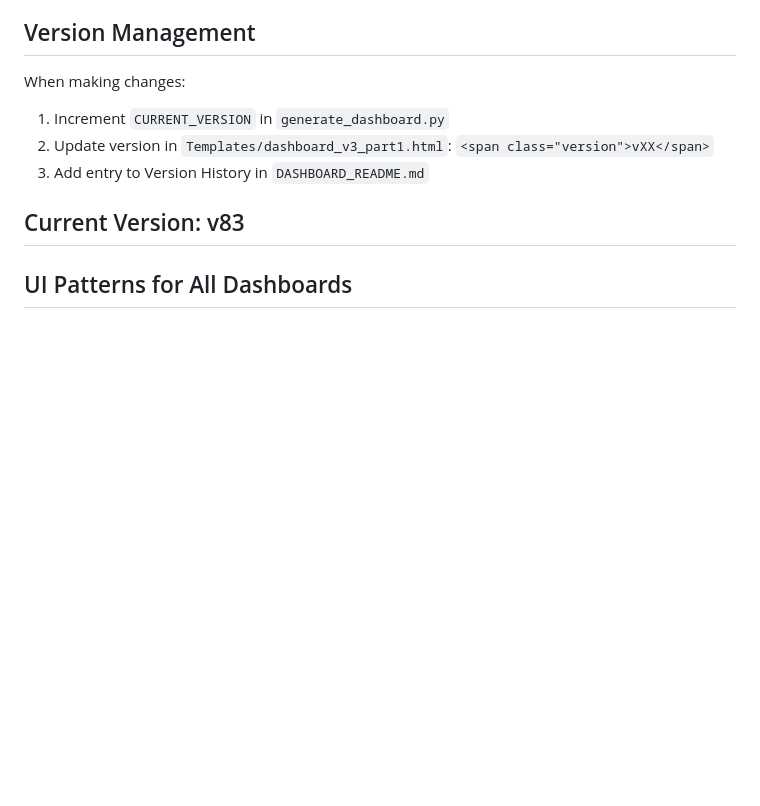
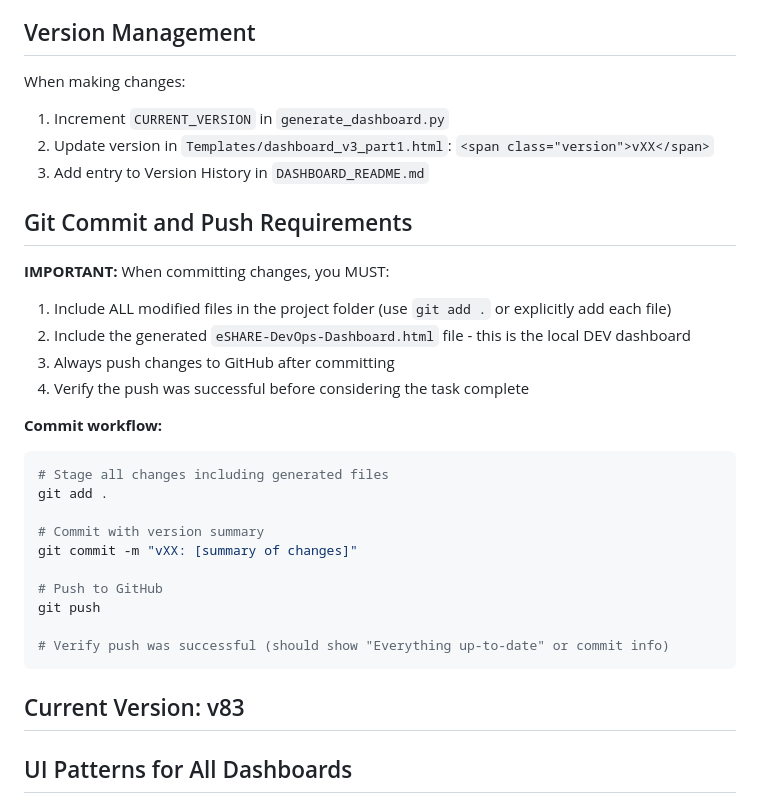
Before and after one commit to athemelis/eSHARE-DevOps-Dashboard, a Markdown page: CLAUDE.md, the part around the change. Drawn GitHub-style; blank space fills up the shorter version.

Commit message:
v83: Add git commit/push requirements to CLAUDE.md
Added "Git Commit and Push Requirements" section documenting:
- Always include ALL modified files (git add .)
- Include generated eSHARE-DevOps-Dashboard.html
- Always push to GitHub after committing
- Verify push was successful

🤖 Generated with [Claude Code](https://claude.com/claude-code)

Co-Authored-By: Claude Opus 4.5 <noreply@anthropic.com>

````diff
--- a/CLAUDE.md
+++ b/CLAUDE.md
@@ -54,6 +54,27 @@ When making changes:
 1. Increment `CURRENT_VERSION` in `generate_dashboard.py`
 2. Update version in `Templates/dashboard_v3_part1.html`: `<span class="version">vXX</span>`
 3. Add entry to Version History in `DASHBOARD_README.md`
+
+## Git Commit and Push Requirements
+**IMPORTANT:** When committing changes, you MUST:
+1. Include ALL modified files in the project folder (use `git add .` or explicitly add each file)
+2. Include the generated `eSHARE-DevOps-Dashboard.html` file - this is the local DEV dashboard
+3. Always push changes to GitHub after committing
+4. Verify the push was successful before considering the task complete
+
+**Commit workflow:**
+```bash
+# Stage all changes including generated files
+git add .
+
+# Commit with version summary
+git commit -m "vXX: [summary of changes]"
+
+# Push to GitHub
+git push
+
+# Verify push was successful (should show "Everything up-to-date" or commit info)
+```
 
 ## Current Version: v83
 
````
